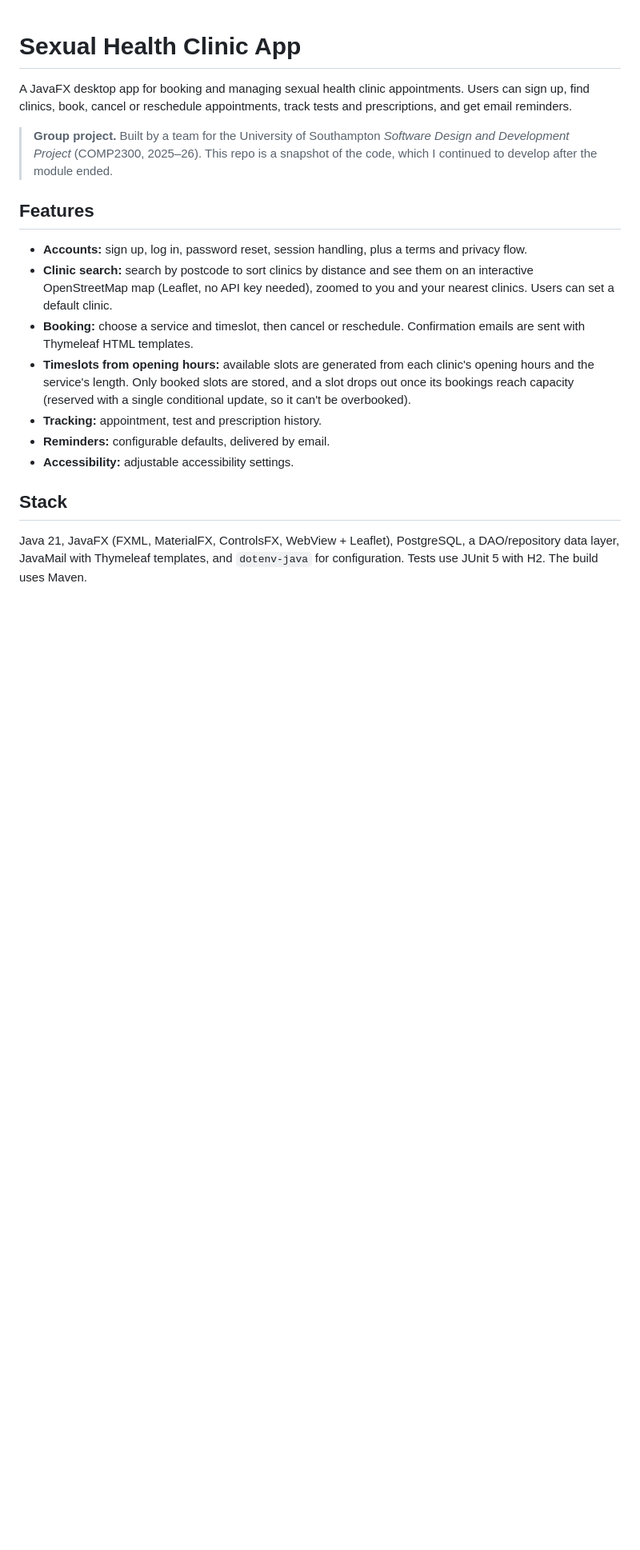
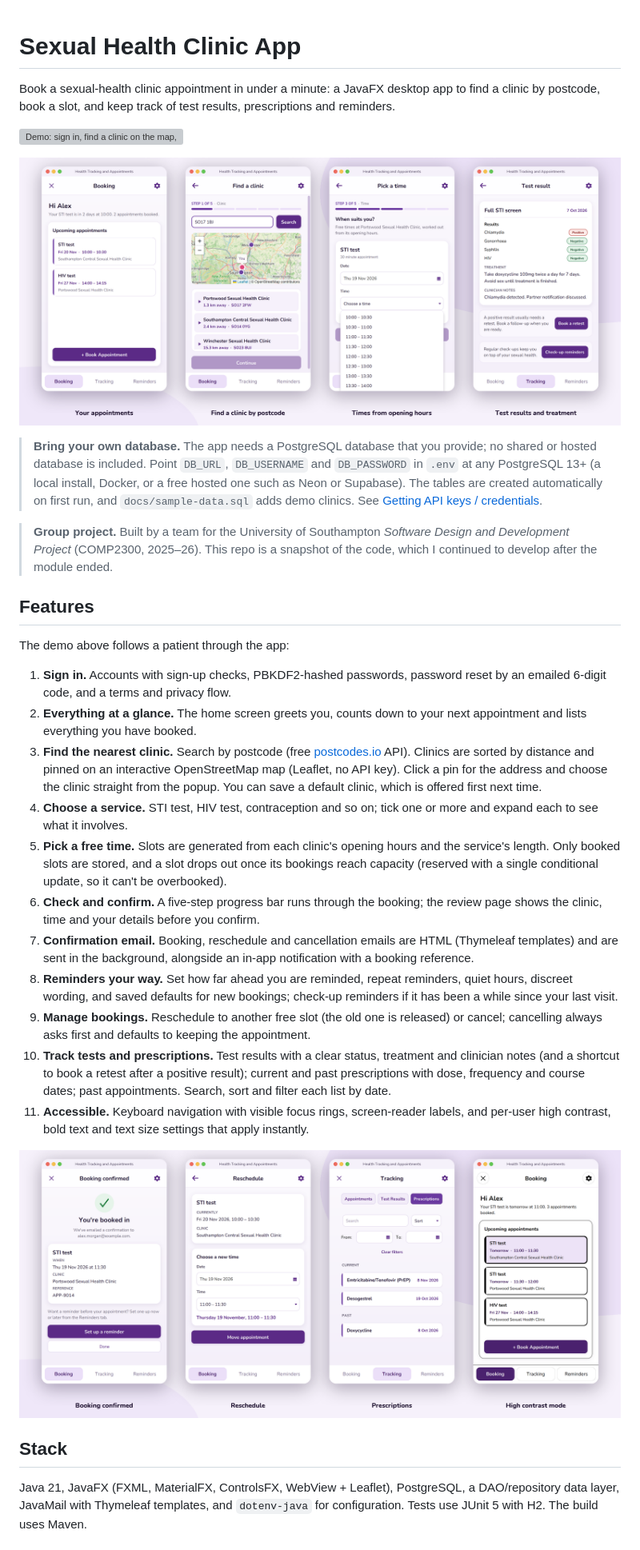
Before and after one commit to Maheer1001/clinic-booking-app, a Markdown page: README.md, the part around one of its changes. Shown at 80% size. Drawn GitHub-style; pictures changed too: media/screens-more.png (added), media/screens.png (added); blank space fills up the shorter version; grey boxes are pictures that could not be loaded.

```diff
--- a/README.md
+++ b/README.md
@@ -1,18 +1,32 @@
 # Sexual Health Clinic App
 
-A JavaFX desktop app for booking and managing sexual health clinic appointments. Users can sign up, find clinics, book, cancel or reschedule appointments, track tests and prescriptions, and get email reminders.
+Book a sexual-health clinic appointment in under a minute: a JavaFX desktop app to find a clinic by postcode, book a slot, and keep track of test results, prescriptions and reminders.
+
+![Demo: sign in, find a clinic on the map, choose a service and time, confirm, manage bookings, track results and prescriptions](media/demo.gif)
+
+![Screens: upcoming appointments, clinic search by postcode, times generated from opening hours, test results](media/screens.png)
+
+> **Bring your own database.** The app needs a PostgreSQL database that you provide; no shared or hosted database is included. Point `DB_URL`, `DB_USERNAME` and `DB_PASSWORD` in `.env` at any PostgreSQL 13+ (a local install, Docker, or a free hosted one such as Neon or Supabase). The tables are created automatically on first run, and `docs/sample-data.sql` adds demo clinics. See [Getting API keys / credentials](#getting-api-keys--credentials).
 
 > **Group project.** Built by a team for the University of Southampton *Software Design and Development Project* (COMP2300, 2025–26). This repo is a snapshot of the code, which I continued to develop after the module ended.
 
 ## Features
 
-- **Accounts:** sign up, log in, password reset, session handling, plus a terms and privacy flow.
-- **Clinic search:** search by postcode to sort clinics by distance and see them on an interactive OpenStreetMap map (Leaflet, no API key needed), zoomed to you and your nearest clinics. Users can set a default clinic.
-- **Booking:** choose a service and timeslot, then cancel or reschedule. Confirmation emails are sent with Thymeleaf HTML templates.
-- **Timeslots from opening hours:** available slots are generated from each clinic's opening hours and the service's length. Only booked slots are stored, and a slot drops out once its bookings reach capacity (reserved with a single conditional update, so it can't be overbooked).
-- **Tracking:** appointment, test and prescription history.
-- **Reminders:** configurable defaults, delivered by email.
-- **Accessibility:** adjustable accessibility settings.
+The demo above follows a patient through the app:
+
+1. **Sign in.** Accounts with sign-up checks, PBKDF2-hashed passwords, password reset by an emailed 6-digit code, and a terms and privacy flow.
+2. **Everything at a glance.** The home screen greets you, counts down to your next appointment and lists everything you have booked.
+3. **Find the nearest clinic.** Search by postcode (free [postcodes.io](https://postcodes.io) API). Clinics are sorted by distance and pinned on an interactive OpenStreetMap map (Leaflet, no API key). Click a pin for the address and choose the clinic straight from the popup. You can save a default clinic, which is offered first next time.
+4. **Choose a service.** STI test, HIV test, contraception and so on; tick one or more and expand each to see what it involves.
+5. **Pick a free time.** Slots are generated from each clinic's opening hours and the service's length. Only booked slots are stored, and a slot drops out once its bookings reach capacity (reserved with a single conditional update, so it can't be overbooked).
+6. **Check and confirm.** A five-step progress bar runs through the booking; the review page shows the clinic, time and your details before you confirm.
+7. **Confirmation email.** Booking, reschedule and cancellation emails are HTML (Thymeleaf templates) and are sent in the background, alongside an in-app notification with a booking reference.
+8. **Reminders your way.** Set how far ahead you are reminded, repeat reminders, quiet hours, discreet wording, and saved defaults for new bookings; check-up reminders if it has been a while since your last visit.
+9. **Manage bookings.** Reschedule to another free slot (the old one is released) or cancel; cancelling always asks first and defaults to keeping the appointment.
+10. **Track tests and prescriptions.** Test results with a clear status, treatment and clinician notes (and a shortcut to book a retest after a positive result); current and past prescriptions with dose, frequency and course dates; past appointments. Search, sort and filter each list by date.
+11. **Accessible.** Keyboard navigation with visible focus rings, screen-reader labels, and per-user high contrast, bold text and text size settings that apply instantly.
+
+![More screens: booking confirmed, reschedule, prescriptions, high contrast mode](media/screens-more.png)
 
 ## Stack
 
```
Also changed, not shown: other parts of README.md (+22 -4 lines), docs/SETUP.md (+1 -0 lines), 1 other file.
